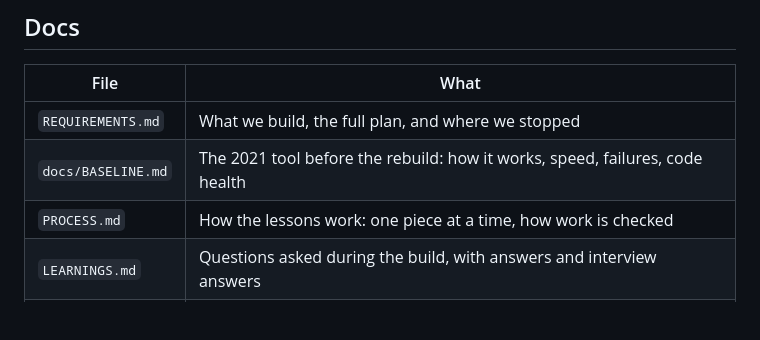
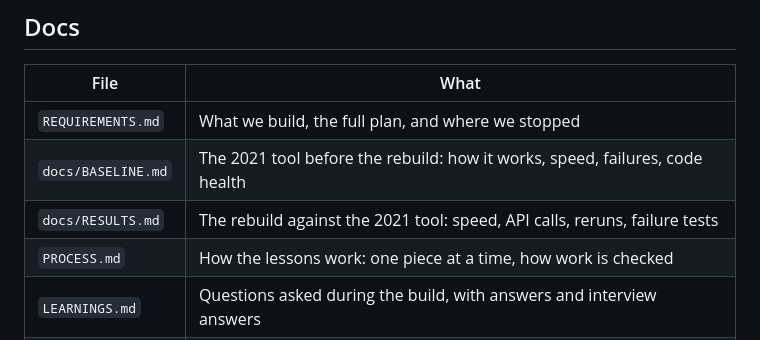
Before and after one commit to ptums/reconcile-toy-order-fill-rate, a Markdown page: README.md, the part around the change. Rendered like a GitHub page; blank space fills up the shorter version.

```diff
--- a/README.md
+++ b/README.md
@@ -113,6 +113,7 @@ The mock store loads its orders from `fixtures/sample-orders.anon.csv`: 2 orders
 | ------------------ | ---------------------------------------------------------------------------- |
 | `REQUIREMENTS.md`  | What we build, the full plan, and where we stopped                           |
 | `docs/BASELINE.md` | The 2021 tool before the rebuild: how it works, speed, failures, code health |
+| `docs/RESULTS.md`  | The rebuild against the 2021 tool: speed, API calls, reruns, failure tests   |
 | `PROCESS.md`       | How the lessons work: one piece at a time, how work is checked               |
 | `LEARNINGS.md`     | Questions asked during the build, with answers and interview answers         |
 | `SELF_LEARNING.md` | Mistakes made during the lessons, and the rules that prevent them            |
```
Also changed, not shown: REQUIREMENTS.md (+1 -1 lines), docs/RESULTS.md (added, +48 -0 lines).
